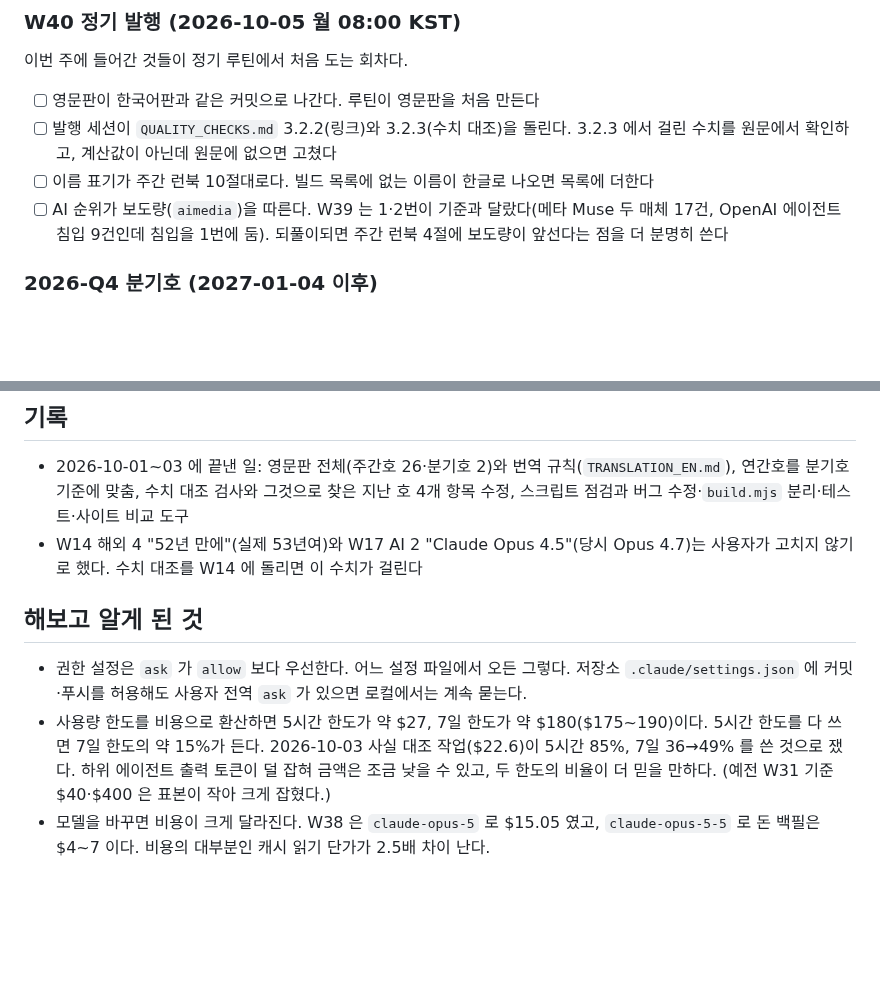
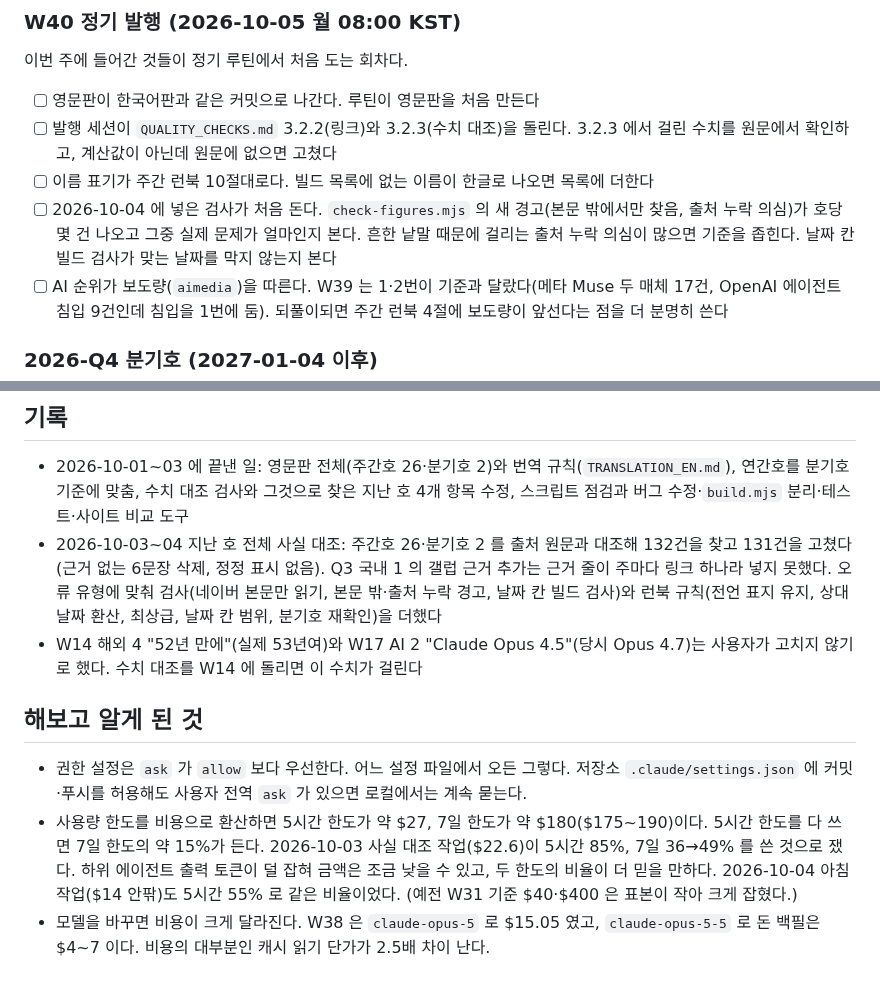
Before and after one commit to yg-moon/ai-weekly-news, a Markdown page: docs/PLAN.md, 2 parts joined by grey strips. Drawn GitHub-style; blank space fills up the shorter version.

Commit message:
PLAN: 사실 대조 기록과 W40 에서 볼 새 검사
Co-Authored-By: Claude Opus 5.5 <noreply@anthropic.com>
Claude-Session: https://claude.ai/code/session_01142VrHFHpG6pNFBJSUE5VC

```diff
--- a/docs/PLAN.md
+++ b/docs/PLAN.md
@@ -11,6 +11,7 @@
 - [ ] 영문판이 한국어판과 같은 커밋으로 나간다. 루틴이 영문판을 처음 만든다
 - [ ] 발행 세션이 `QUALITY_CHECKS.md` 3.2.2(링크)와 3.2.3(수치 대조)을 돌린다. 3.2.3 에서 걸린 수치를 원문에서 확인하고, 계산값이 아닌데 원문에 없으면 고쳤다
 - [ ] 이름 표기가 주간 런북 10절대로다. 빌드 목록에 없는 이름이 한글로 나오면 목록에 더한다
+- [ ] 2026-10-04 에 넣은 검사가 처음 돈다. `check-figures.mjs` 의 새 경고(본문 밖에서만 찾음, 출처 누락 의심)가 호당 몇 건 나오고 그중 실제 문제가 얼마인지 본다. 흔한 낱말 때문에 걸리는 출처 누락 의심이 많으면 기준을 좁힌다. 날짜 칸 빌드 검사가 맞는 날짜를 막지 않는지 본다
 - [ ] AI 순위가 보도량(`aimedia`)을 따른다. W39 는 1·2번이 기준과 달랐다(메타 Muse 두 매체 17건, OpenAI 에이전트 침입 9건인데 침입을 1번에 둠). 되풀이되면 주간 런북 4절에 보도량이 앞선다는 점을 더 분명히 쓴다
 
 ### 2026-Q4 분기호 (2027-01-04 이후)
@@ -50,10 +51,11 @@
 ## 기록
 
 - 2026-10-01~03 에 끝낸 일: 영문판 전체(주간호 26·분기호 2)와 번역 규칙(`TRANSLATION_EN.md`), 연간호를 분기호 기준에 맞춤, 수치 대조 검사와 그것으로 찾은 지난 호 4개 항목 수정, 스크립트 점검과 버그 수정·`build.mjs` 분리·테스트·사이트 비교 도구
+- 2026-10-03~04 지난 호 전체 사실 대조: 주간호 26·분기호 2 를 출처 원문과 대조해 132건을 찾고 131건을 고쳤다(근거 없는 6문장 삭제, 정정 표시 없음). Q3 국내 1 의 갤럽 근거 추가는 근거 줄이 주마다 링크 하나라 넣지 못했다. 오류 유형에 맞춰 검사(네이버 본문만 읽기, 본문 밖·출처 누락 경고, 날짜 칸 빌드 검사)와 런북 규칙(전언 표지 유지, 상대 날짜 환산, 최상급, 날짜 칸 범위, 분기호 재확인)을 더했다
 - W14 해외 4 "52년 만에"(실제 53년여)와 W17 AI 2 "Claude Opus 4.5"(당시 Opus 4.7)는 사용자가 고치지 않기로 했다. 수치 대조를 W14 에 돌리면 이 수치가 걸린다
 
 ## 해보고 알게 된 것
 
 - 권한 설정은 `ask` 가 `allow` 보다 우선한다. 어느 설정 파일에서 오든 그렇다. 저장소 `.claude/settings.json` 에 커밋·푸시를 허용해도 사용자 전역 `ask` 가 있으면 로컬에서는 계속 묻는다.
-- 사용량 한도를 비용으로 환산하면 5시간 한도가 약 $27, 7일 한도가 약 $180($175~190)이다. 5시간 한도를 다 쓰면 7일 한도의 약 15%가 든다. 2026-10-03 사실 대조 작업($22.6)이 5시간 85%, 7일 36→49% 를 쓴 것으로 쟀다. 하위 에이전트 출력 토큰이 덜 잡혀 금액은 조금 낮을 수 있고, 두 한도의 비율이 더 믿을 만하다. (예전 W31 기준 $40·$400 은 표본이 작아 크게 잡혔다.)
+- 사용량 한도를 비용으로 환산하면 5시간 한도가 약 $27, 7일 한도가 약 $180($175~190)이다. 5시간 한도를 다 쓰면 7일 한도의 약 15%가 든다. 2026-10-03 사실 대조 작업($22.6)이 5시간 85%, 7일 36→49% 를 쓴 것으로 쟀다. 하위 에이전트 출력 토큰이 덜 잡혀 금액은 조금 낮을 수 있고, 두 한도의 비율이 더 믿을 만하다. 2026-10-04 아침 작업($14 안팎)도 5시간 55% 로 같은 비율이었다. (예전 W31 기준 $40·$400 은 표본이 작아 크게 잡혔다.)
 - 모델을 바꾸면 비용이 크게 달라진다. W38 은 `claude-opus-5` 로 $15.05 였고, `claude-opus-5-5` 로 돈 백필은 $4~7 이다. 비용의 대부분인 캐시 읽기 단가가 2.5배 차이 난다.
```
